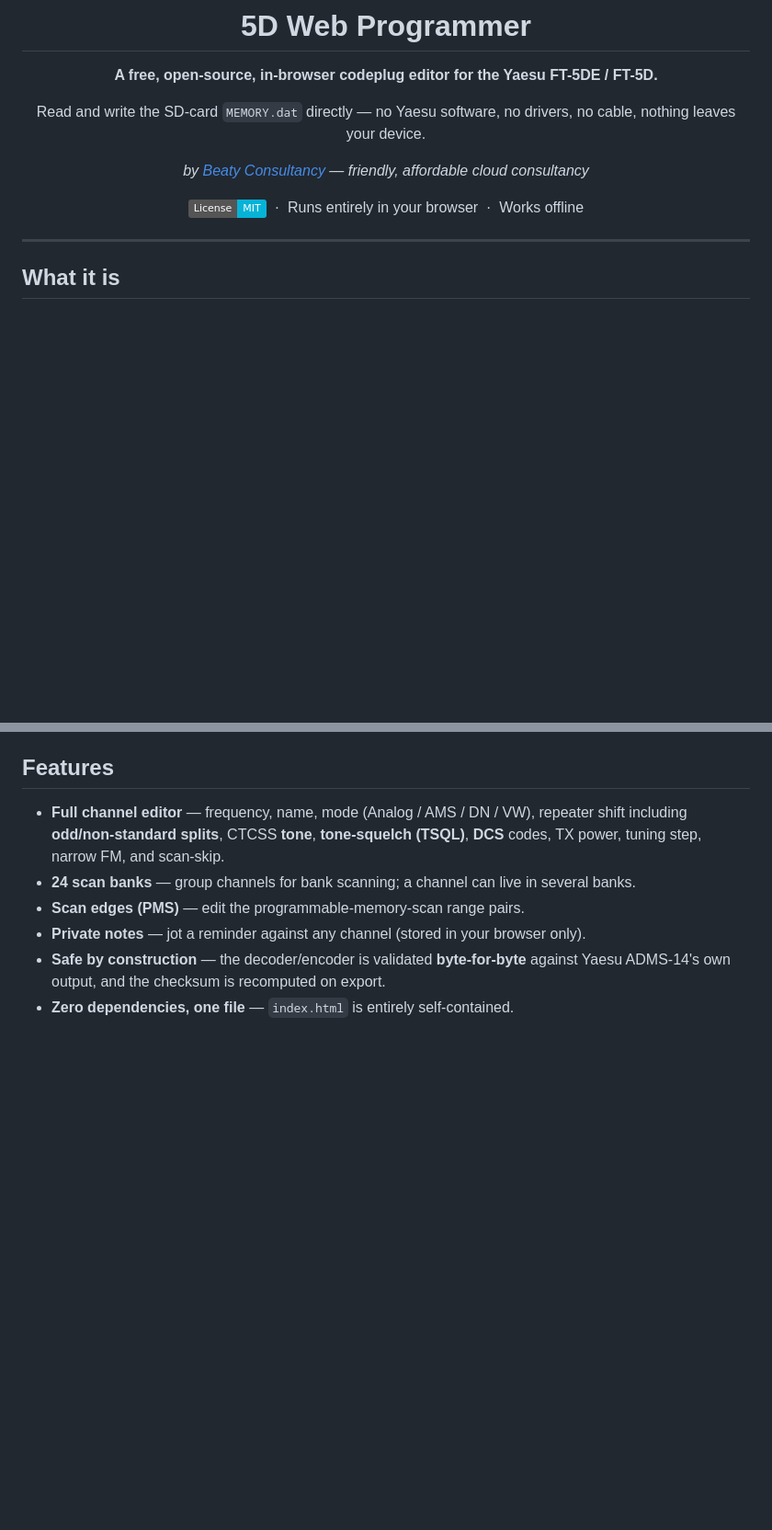
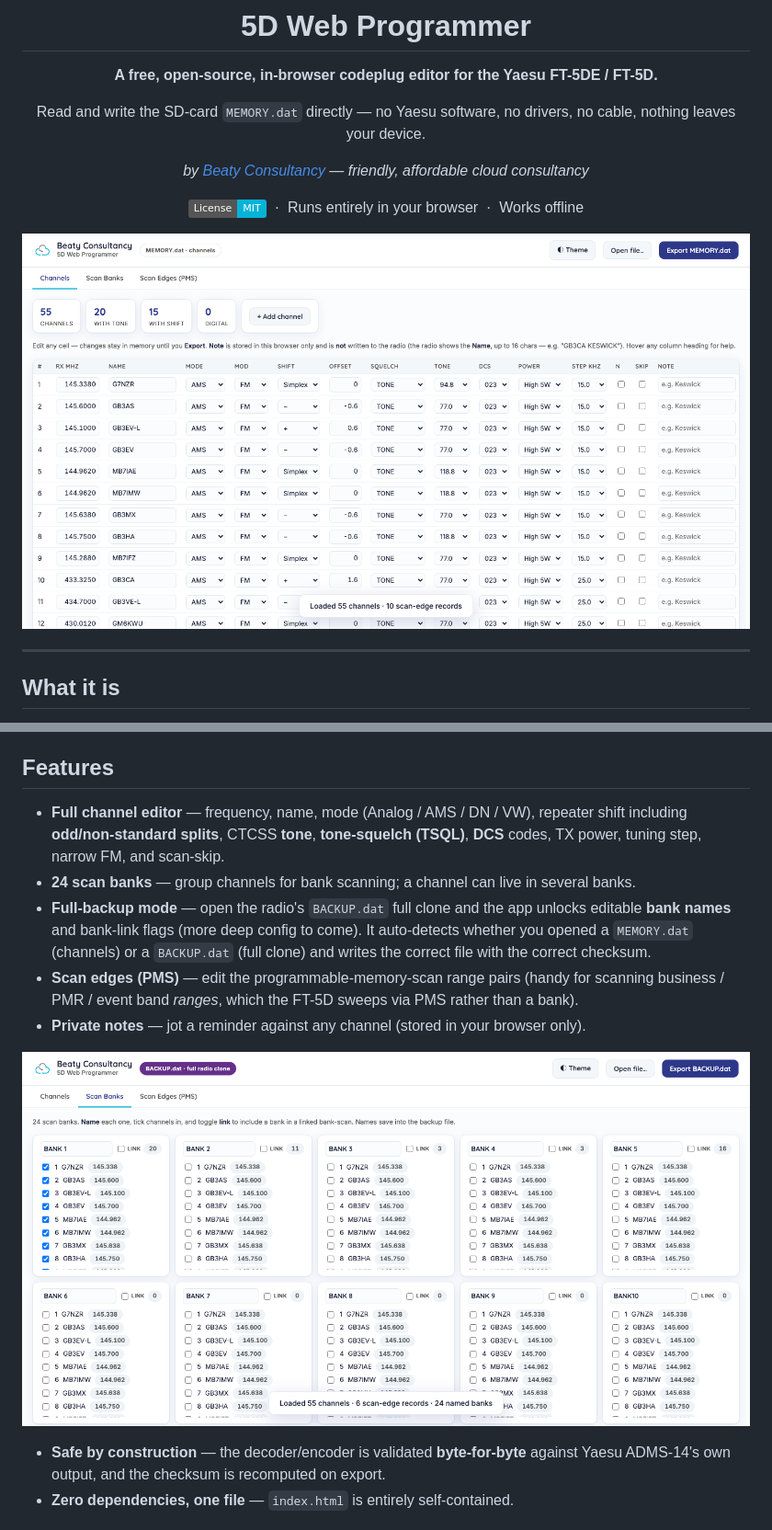
Before and after one commit to Beaty-Consultancy/5d-web-programmer, a Markdown page: README.md, 2 parts joined by grey strips. Shown at 92% size. Rendered like a GitHub page; pictures changed too: docs/screenshot-banks.png (added), docs/screenshot-channels.png (added); badges without logos; blank space fills up the shorter version.

```diff
--- a/README.md
+++ b/README.md
@@ -13,6 +13,8 @@ _by [Beaty Consultancy](https://beatyconsultancy.co.uk) — friendly, affordable
 &nbsp;·&nbsp; Runs entirely in your browser &nbsp;·&nbsp; Works offline
 
 </div>
+
+![The channel editor](docs/screenshot-channels.png)
 
 ---
 
@@ -33,8 +35,15 @@ job from any browser, on any OS, for free.
   shift including **odd/non-standard splits**, CTCSS **tone**, **tone-squelch (TSQL)**,
   **DCS** codes, TX power, tuning step, narrow FM, and scan-skip.
 - **24 scan banks** — group channels for bank scanning; a channel can live in several banks.
-- **Scan edges (PMS)** — edit the programmable-memory-scan range pairs.
+- **Full-backup mode** — open the radio's `BACKUP.dat` full clone and the app unlocks
+  editable **bank names** and bank-link flags (more deep config to come). It auto-detects
+  whether you opened a `MEMORY.dat` (channels) or a `BACKUP.dat` (full clone) and writes
+  the correct file with the correct checksum.
+- **Scan edges (PMS)** — edit the programmable-memory-scan range pairs (handy for scanning
+  business / PMR / event band *ranges*, which the FT-5D sweeps via PMS rather than a bank).
 - **Private notes** — jot a reminder against any channel (stored in your browser only).
+
+![Editing bank names in full-backup mode](docs/screenshot-banks.png)
 - **Safe by construction** — the decoder/encoder is validated **byte-for-byte** against
   Yaesu ADMS-14's own output, and the checksum is recomputed on export.
 - **Zero dependencies, one file** — `index.html` is entirely self-contained.
```
Also changed, not shown: 1 other file.
